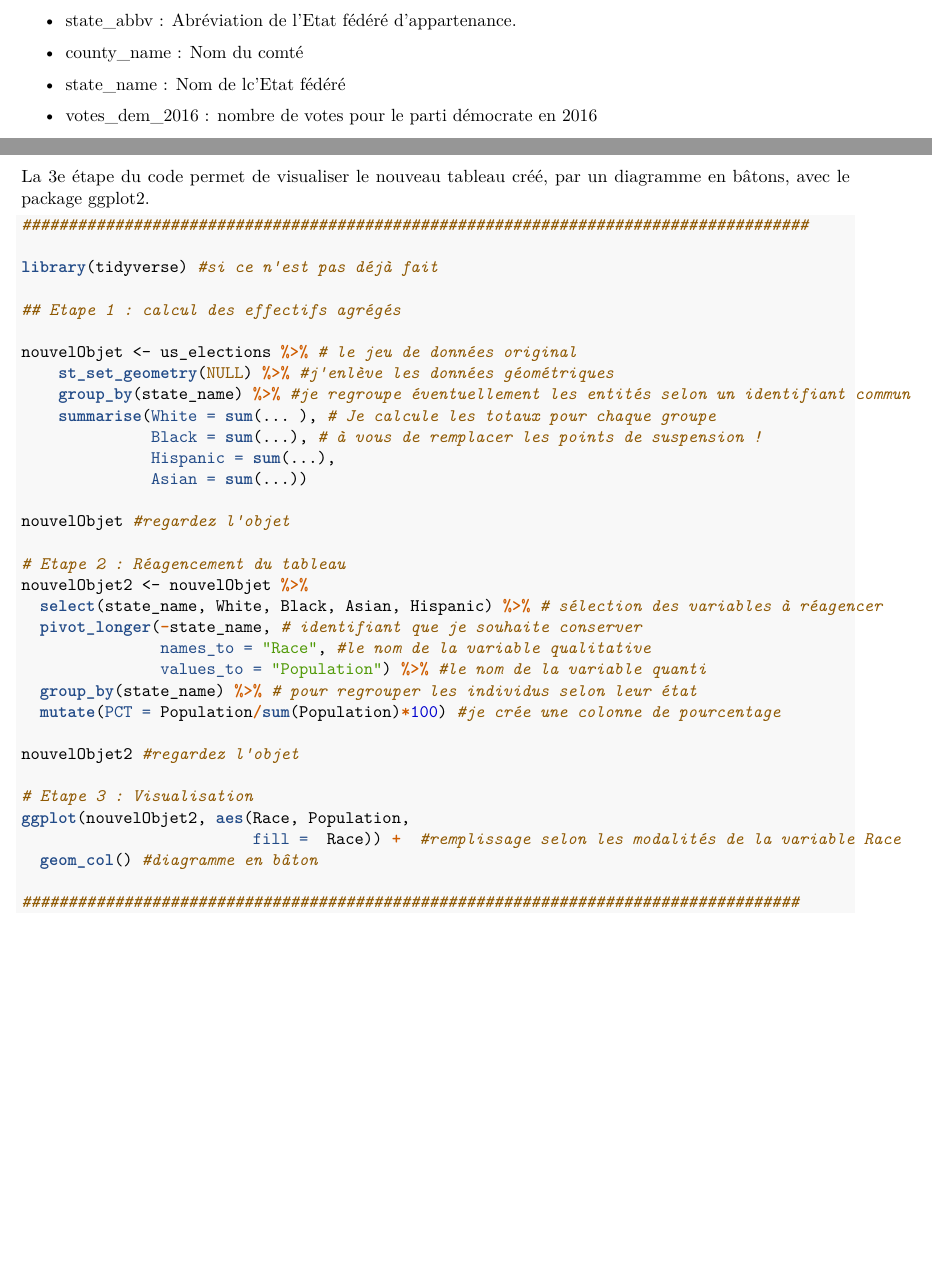
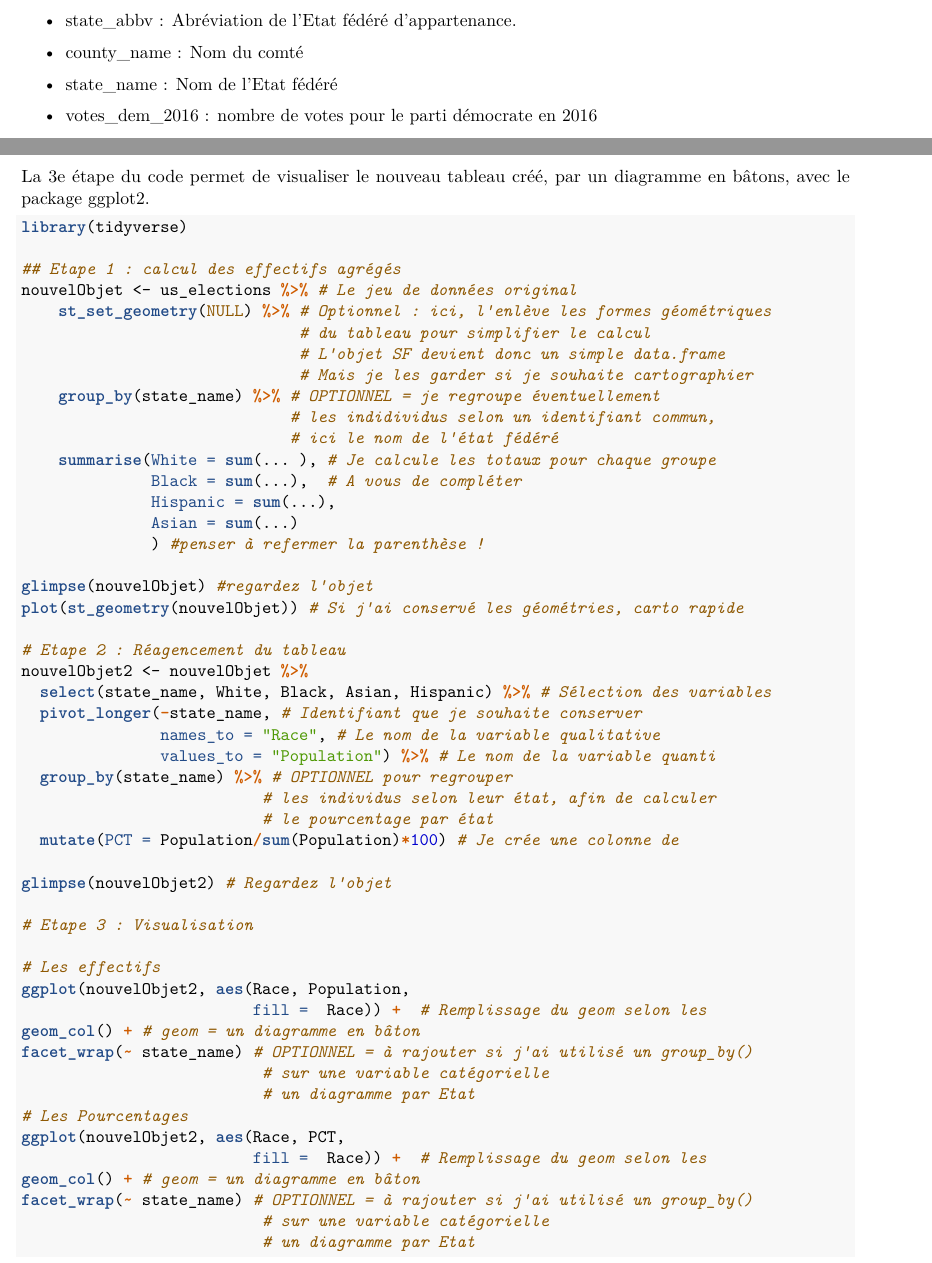
Before and after one commit to jm-gailis/STATR, an R Markdown document (09_Assignment/Assignement_Guidelines.Rmd): two parts of pages 1 and 3 of 5, joined at a grey line, cut so that both start at the same text, the shorter picture padded with empty space. The pictures show the output file 09_Assignment/Assignement_Guidelines.pdf that the author committed with the source.

Commit message:
Fix typos

````diff
--- a/09_Assignment/Assignement_Guidelines.Rmd
+++ b/09_Assignment/Assignement_Guidelines.Rmd
@@ -36,7 +36,7 @@ Vous disposez d'un jeu de données sur les élections présidentielles aux Etats
 \item fips5 : identifiant du comté
 \item state\_abbv : Abréviation de l'Etat fédéré d'appartenance.
 \item county\_name : Nom du comté
-\item state\_name : Nom de lc'Etat fédéré
+\item state\_name : Nom de l'Etat fédéré
 \item votes\_dem\_2016 : nombre de votes pour le parti démocrate en 2016
 \item votes\_gop\_2016 : nombre de votes pour le parti républicain en 2016
 \item votes\_dem\_2020 : nombre de votes pour le parti démocrate en 2020
@@ -101,39 +101,55 @@ On peut donc créer très facilement, avec la fonction *mutate*, une 4e colonne,
 La 3e étape du code permet de visualiser le nouveau tableau créé, par un diagramme en bâtons, avec le package ggplot2.
 
 ```{r, eval = F}
-#####################################################################################
-
-library(tidyverse) #si ce n'est pas déjà fait
+library(tidyverse)
 
 ## Etape 1 : calcul des effectifs agrégés
+nouvelObjet <- us_elections %>% # Le jeu de données original
+    st_set_geometry(NULL) %>% # Optionnel : ici, l'enlève les formes géométriques
+                              # du tableau pour simplifier le calcul
+                              # L'objet SF devient donc un simple data.frame
+                              # Mais je les garder si je souhaite cartographier
+    group_by(state_name) %>% # OPTIONNEL = je regroupe éventuellement
+                             # les indidividus selon un identifiant commun,
+                             # ici le nom de l'état fédéré
+    summarise(White = sum(... ), # Je calcule les totaux pour chaque groupe
+              Black = sum(...),  # A vous de compléter
+              Hispanic = sum(...),
+              Asian = sum(...)
+              ) #penser à refermer la parenthèse !
 
-nouvelObjet <- us_elections %>% # le jeu de données original
-    st_set_geometry(NULL) %>% #j'enlève les données géométriques
-    group_by(state_name) %>% #je regroupe éventuellement les entités selon un identifiant commun
-    summarise(White = sum(... ), # Je calcule les totaux pour chaque groupe
-              Black = sum(...), # à vous de remplacer les points de suspension !
-              Hispanic = sum(...),
-              Asian = sum(...))
-
-nouvelObjet #regardez l'objet
+glimpse(nouvelObjet) #regardez l'objet
+plot(st_geometry(nouvelObjet)) # Si j'ai conservé les géométries, carto rapide
 
 # Etape 2 : Réagencement du tableau
 nouvelObjet2 <- nouvelObjet %>%
-  select(state_name, White, Black, Asian, Hispanic) %>% # sélection des variables à réagencer
-  pivot_longer(-state_name, # identifiant que je souhaite conserver
-               names_to = "Race", #le nom de la variable qualitative
-               values_to = "Population") %>% #le nom de la variable quanti
-  group_by(state_name) %>% # pour regrouper les individus selon leur état
-  mutate(PCT = Population/sum(Population)*100) #je crée une colonne de pourcentage
+  select(state_name, White, Black, Asian, Hispanic) %>% # Sélection des variables                                                         # à réagencer
+  pivot_longer(-state_name, # Identifiant que je souhaite conserver
+               names_to = "Race", # Le nom de la variable qualitative
+               values_to = "Population") %>% # Le nom de la variable quanti
+  group_by(state_name) %>% # OPTIONNEL pour regrouper
+                          # les individus selon leur état, afin de calculer
+                          # le pourcentage par état
+  mutate(PCT = Population/sum(Population)*100) # Je crée une colonne de                                                         # pourcentage
 
-nouvelObjet2 #regardez l'objet
+glimpse(nouvelObjet2) # Regardez l'objet
 
 # Etape 3 : Visualisation
+
+# Les effectifs
 ggplot(nouvelObjet2, aes(Race, Population,
-                         fill =  Race)) +  #remplissage selon les modalités de la variable Race
-  geom_col() #diagramme en bâton
-
-####################################################################################
+                         fill =  Race)) +  # Remplissage du geom selon les                                                    # modalités de la variable Race
+geom_col() + # geom = un diagramme en bâton
+facet_wrap(~ state_name) # OPTIONNEL = à rajouter si j'ai utilisé un group_by()
+                          # sur une variable catégorielle
+                          # un diagramme par Etat
+# Les Pourcentages
+ggplot(nouvelObjet2, aes(Race, PCT,
+                         fill =  Race)) +  # Remplissage du geom selon les                                                    # modalités de la variable Race
+geom_col() + # geom = un diagramme en bâton
+facet_wrap(~ state_name) # OPTIONNEL = à rajouter si j'ai utilisé un group_by()
+                          # sur une variable catégorielle
+                          # un diagramme par Etat
 ```
 
 
````
Also changed, not shown: 09_Assignment/Assignement_Guidelines.pdf.
